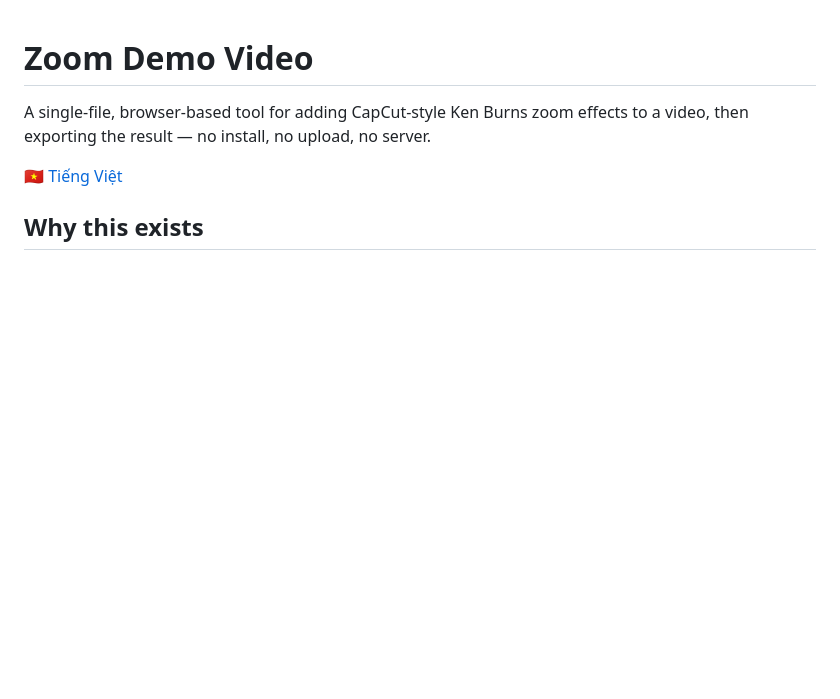
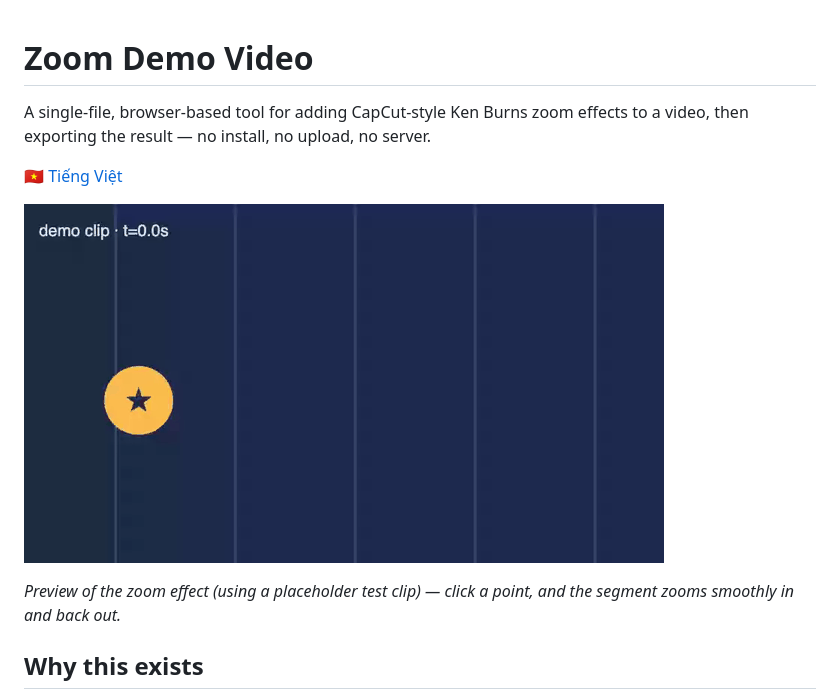
Before and after one commit to nixthinh-bit/zoom-demo-video, a Markdown page: README.md, the part around the change. Rendered like a GitHub page; pictures changed too: assets/demo.gif (added); blank space fills up the shorter version.

```diff
--- a/README.md
+++ b/README.md
@@ -4,7 +4,9 @@ A single-file, browser-based tool for adding CapCut-style Ken Burns zoom effects
 
 [🇻🇳 Tiếng Việt](README.vi.md)
 
-<!-- demo: assets/demo.gif -->
+![Zoom effect demo](assets/demo.gif)
+
+*Preview of the zoom effect (using a placeholder test clip) — click a point, and the segment zooms smoothly in and back out.*
 
 ## Why this exists
 
```
Also changed, not shown: README.vi.md (+3 -1 lines).
